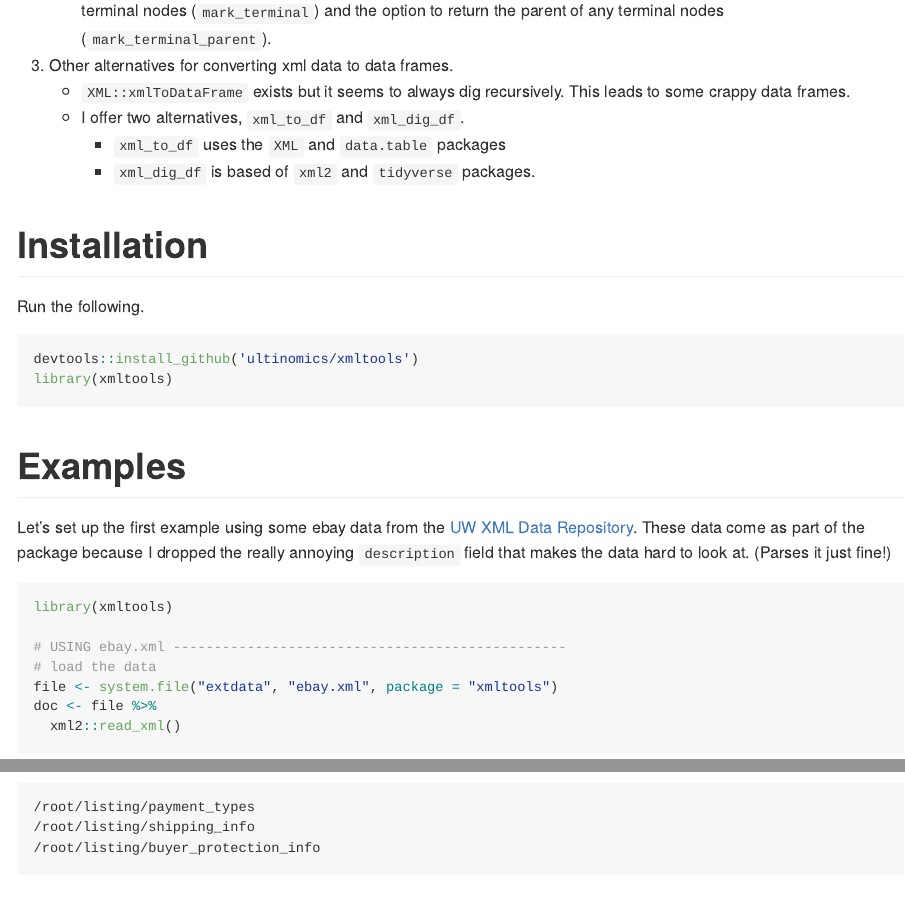
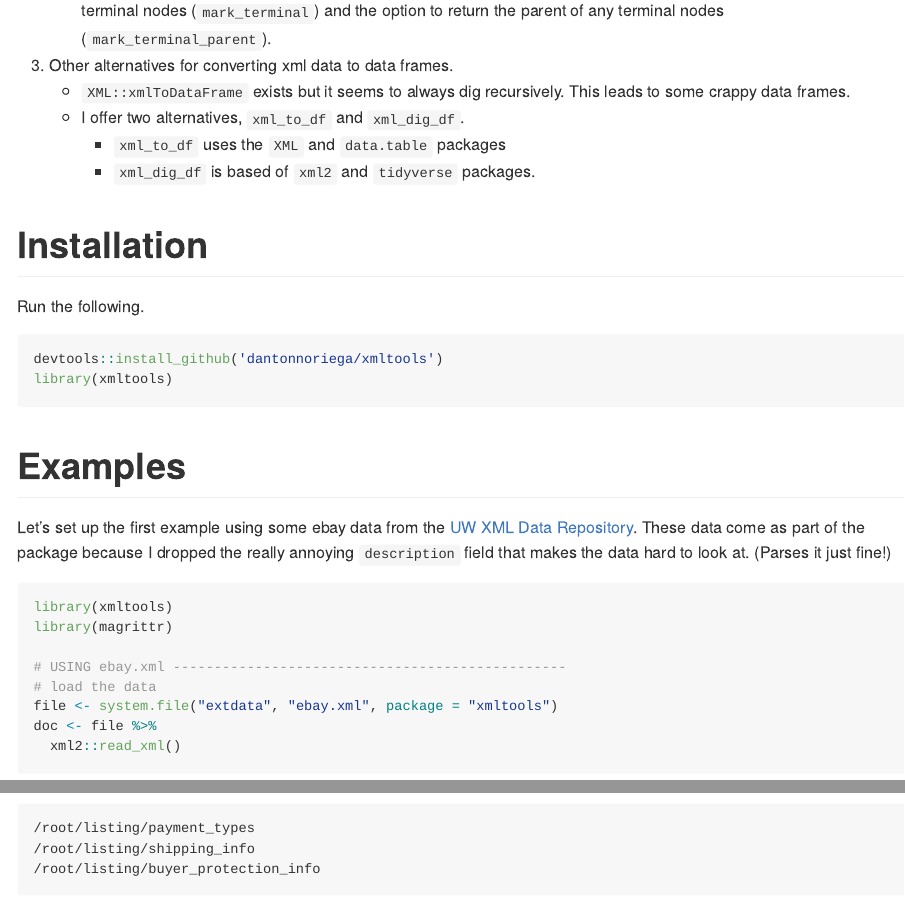
Before and after one commit to dantonnoriega/xmltools, an R Markdown document (README.Rmd): the page in a window 1100 px wide, from 360 px down, and a second part further down, joined at a grey line. Rendered offline with R 4.5, knitr and Pandoc, with nearby package versions; some code elsewhere in the file could not run offline; long lines of code are wrapped; common packages that the code uses without loading them are loaded.

Commit message:
link fix

````diff
--- a/README.Rmd
+++ b/README.Rmd
@@ -37,7 +37,7 @@ There are 3 things I felt were missing from the two wonderful packages [`XML`](h
 Run the following.
 
 ```{r, eval=FALSE}
-devtools::install_github('ultinomics/xmltools')
+devtools::install_github('dantonnoriega/xmltools')
 library(xmltools)
 ```
 
@@ -47,6 +47,7 @@ Let's set up the first example using some ebay data from the [UW XML Data Reposi
 
 ```{r ex1a}
 library(xmltools)
+library(magrittr)
 
 # USING ebay.xml ------------------------------------------------
 # load the data
````
